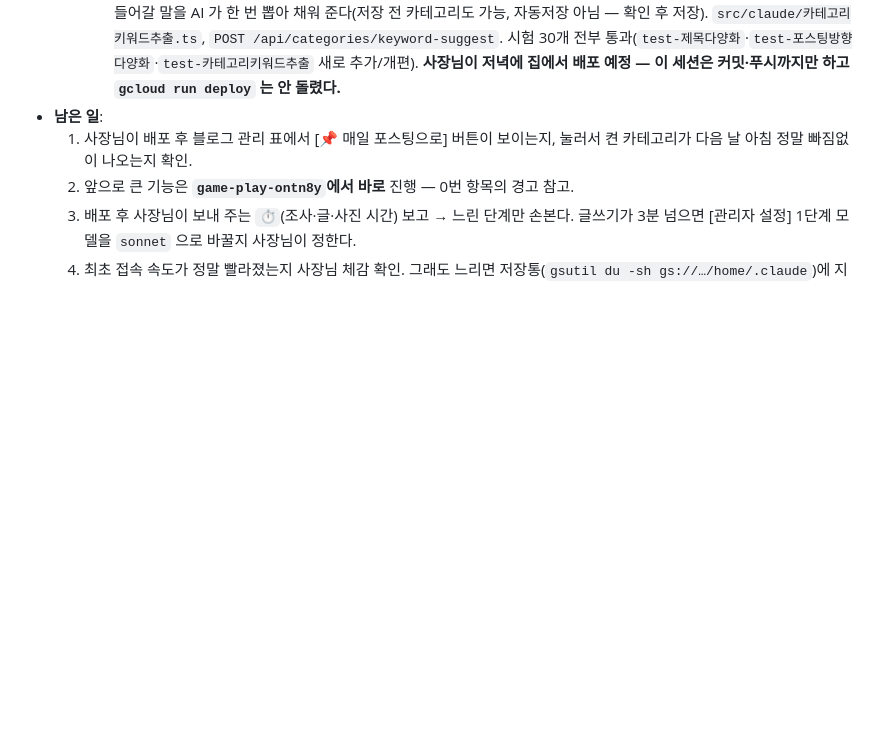
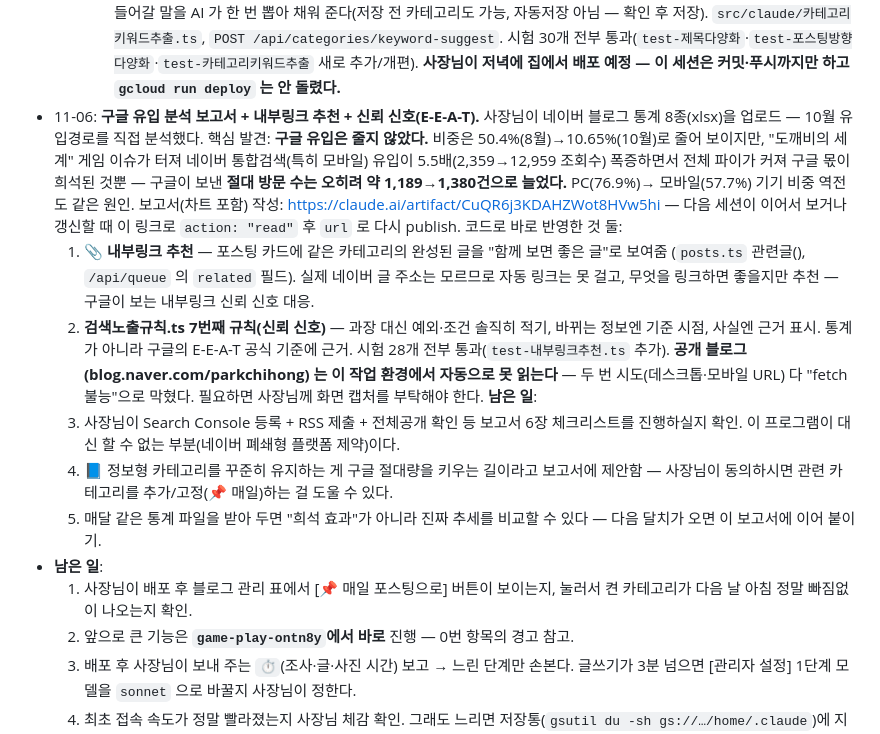
Before and after one commit to parkchihong7-gif/maim, a Markdown page: CLAUDE.md, the part around one of its changes. GitHub-like rendering; blank space fills up the shorter version.

Commit message:
CLAUDE.md — 구글 유입 분석 보고서 작업 기록
10월 네이버 블로그 통계 8종을 직접 분석한 핵심 발견(구글 절대 유입은
줄지 않았고, 게임 이슈로 인한 네이버 트래픽 폭증이 비중을 희석시킨
것)과 보고서 링크, 남은 일을 10번 항목에 남긴다.

Co-Authored-By: Claude Sonnet 5 <noreply@anthropic.com>
Claude-Session: https://claude.ai/code/session_01QDFoMenPPqR9e1q9uarCQx

```diff
--- a/CLAUDE.md
+++ b/CLAUDE.md
@@ -187,6 +187,30 @@ cd ~/maim && git pull && gcloud run deploy maim --source . --region=us-central1
      `POST /api/categories/keyword-suggest`.
   시험 30개 전부 통과(`test-제목다양화`·`test-포스팅방향다양화`·`test-카테고리키워드추출` 새로 추가/개편).
   **사장님이 저녁에 집에서 배포 예정 — 이 세션은 커밋·푸시까지만 하고 `gcloud run deploy` 는 안 돌렸다.**
+- 11-06: **구글 유입 분석 보고서 + 내부링크 추천 + 신뢰 신호(E-E-A-T).** 사장님이 네이버 블로그
+  통계 8종(xlsx)을 업로드 — 10월 유입경로를 직접 분석했다. 핵심 발견: **구글 유입은 줄지 않았다.**
+  비중은 50.4%(8월)→10.65%(10월)로 줄어 보이지만, "도깨비의 세계" 게임 이슈가 터져 네이버
+  통합검색(특히 모바일) 유입이 5.5배(2,359→12,959 조회수) 폭증하면서 전체 파이가 커져 구글 몫이
+  희석된 것뿐 — 구글이 보낸 **절대 방문 수는 오히려 약 1,189→1,380건으로 늘었다.** PC(76.9%)→
+  모바일(57.7%) 기기 비중 역전도 같은 원인. 보고서(차트 포함) 작성:
+  https://claude.ai/artifact/CuQR6j3KDAHZWot8HVw5hi — 다음 세션이 이어서 보거나 갱신할 때 이
+  링크로 `action: "read"` 후 `url` 로 다시 publish.
+  코드로 바로 반영한 것 둘:
+  1. **📎 내부링크 추천** — 포스팅 카드에 같은 카테고리의 완성된 글을 "함께 보면 좋은 글"로 보여줌
+     (`posts.ts` 관련글(), `/api/queue` 의 `related` 필드). 실제 네이버 글 주소는 모르므로 자동
+     링크는 못 걸고, 무엇을 링크하면 좋을지만 추천 — 구글이 보는 내부링크 신뢰 신호 대응.
+  2. **검색노출규칙.ts 7번째 규칙(신뢰 신호)** — 과장 대신 예외·조건 솔직히 적기, 바뀌는 정보엔
+     기준 시점, 사실엔 근거 표시. 통계가 아니라 구글의 E-E-A-T 공식 기준에 근거.
+  시험 28개 전부 통과(`test-내부링크추천.ts` 추가). **공개 블로그(blog.naver.com/parkchihong)
+  는 이 작업 환경에서 자동으로 못 읽는다** — 두 번 시도(데스크톱·모바일 URL) 다 "fetch 불능"으로
+  막혔다. 필요하면 사장님께 화면 캡처를 부탁해야 한다.
+  **남은 일**:
+  1. 사장님이 Search Console 등록 + RSS 제출 + 전체공개 확인 등 보고서 6장 체크리스트를
+     진행하실지 확인. 이 프로그램이 대신 할 수 없는 부분(네이버 폐쇄형 플랫폼 제약)이다.
+  2. 📘 정보형 카테고리를 꾸준히 유지하는 게 구글 절대량을 키우는 길이라고 보고서에 제안함 —
+     사장님이 동의하시면 관련 카테고리를 추가/고정(📌 매일)하는 걸 도울 수 있다.
+  3. 매달 같은 통계 파일을 받아 두면 "희석 효과"가 아니라 진짜 추세를 비교할 수 있다 — 다음
+     달치가 오면 이 보고서에 이어 붙이기.
 - **남은 일**:
   1. 사장님이 배포 후 블로그 관리 표에서 [📌 매일 포스팅으로] 버튼이 보이는지, 눌러서 켠 카테고리가
      다음 날 아침 정말 빠짐없이 나오는지 확인.
```
Also changed, not shown: other parts of CLAUDE.md (+2 -2 lines).
